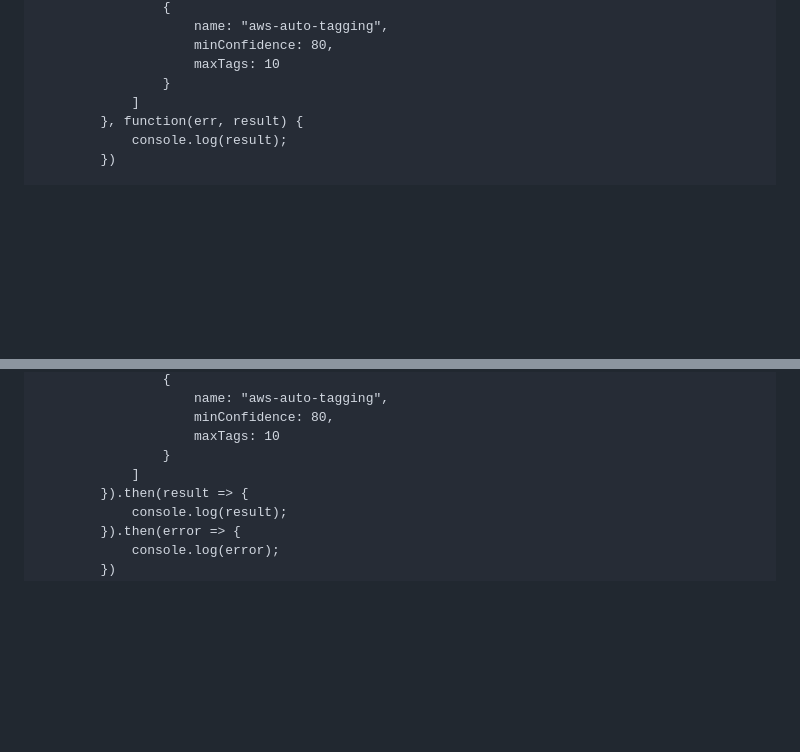
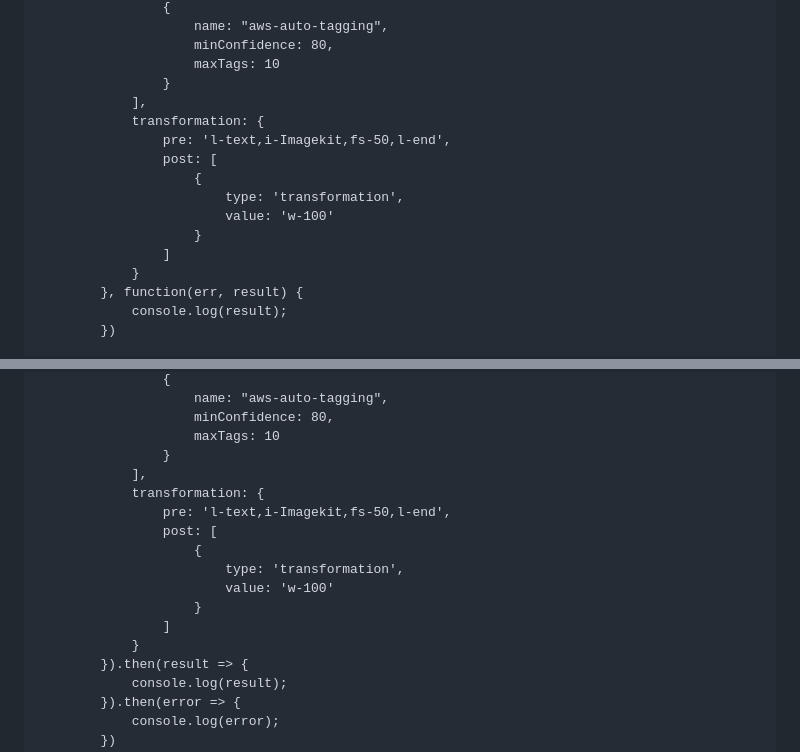
Before and after one commit to imagekit-developer/imagekit-javascript, a Markdown page: README.md, 2 parts joined by grey strips. GitHub-like rendering; blank space fills up the shorter version.

Commit message:
added transformation snippet in readme

```diff
--- a/README.md
+++ b/README.md
@@ -375,7 +375,16 @@ You can pass other parameters supported by the ImageKit upload API using the sam
                     minConfidence: 80,
                     maxTags: 10
                 }
-            ]
+            ],
+            transformation: {
+                pre: 'l-text,i-Imagekit,fs-50,l-end',
+                post: [
+                    {
+                        type: 'transformation',
+                        value: 'w-100'
+                    }
+                ]
+            }
         }, function(err, result) {
             console.log(result);
         })
@@ -394,7 +403,16 @@ You can pass other parameters supported by the ImageKit upload API using the sam
                     minConfidence: 80,
                     maxTags: 10
                 }
-            ]
+            ],
+            transformation: {
+                pre: 'l-text,i-Imagekit,fs-50,l-end',
+                post: [
+                    {
+                        type: 'transformation',
+                        value: 'w-100'
+                    }
+                ]
+            }
         }).then(result => {
             console.log(result);
         }).then(error => {
```
